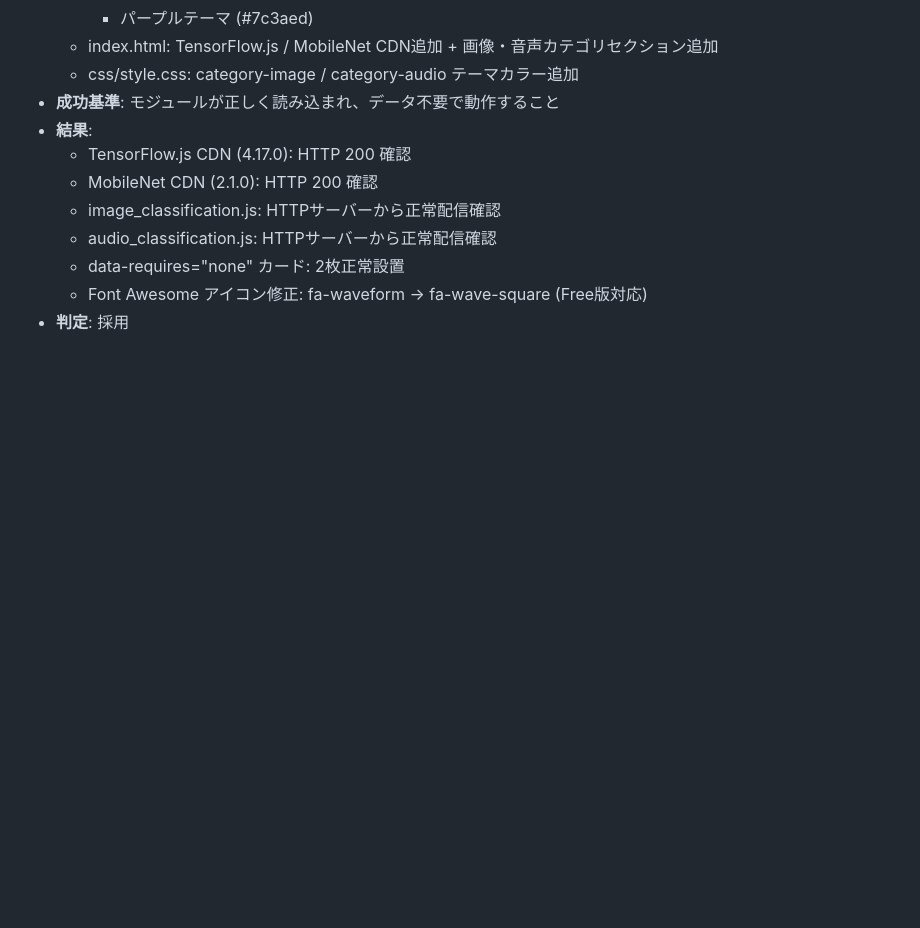
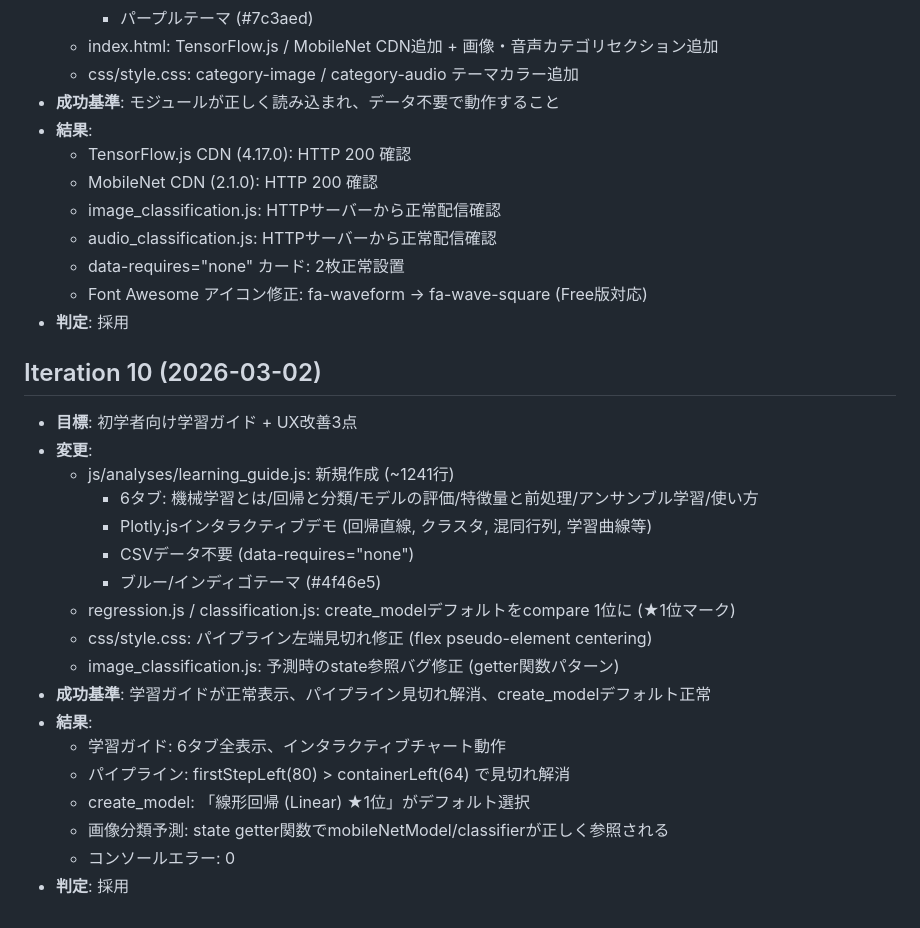
Before and after one commit to itou-daiki/easy_data_science_edu, a Markdown page: .planning/progress.md, the part around the change. Rendered like a GitHub page; blank space fills up the shorter version.

Commit message:
docs: Iteration 10 progress更新

```diff
--- a/.planning/progress.md
+++ b/.planning/progress.md
@@ -252,3 +252,23 @@
   - data-requires="none" カード: 2枚正常設置
   - Font Awesome アイコン修正: fa-waveform → fa-wave-square (Free版対応)
 - **判定**: 採用
+
+## Iteration 10 (2026-03-02)
+- **目標**: 初学者向け学習ガイド + UX改善3点
+- **変更**:
+  - js/analyses/learning_guide.js: 新規作成 (~1241行)
+    - 6タブ: 機械学習とは/回帰と分類/モデルの評価/特徴量と前処理/アンサンブル学習/使い方
+    - Plotly.jsインタラクティブデモ (回帰直線, クラスタ, 混同行列, 学習曲線等)
+    - CSVデータ不要 (data-requires="none")
+    - ブルー/インディゴテーマ (#4f46e5)
+  - regression.js / classification.js: create_modelデフォルトをcompare 1位に (★1位マーク)
+  - css/style.css: パイプライン左端見切れ修正 (flex pseudo-element centering)
+  - image_classification.js: 予測時のstate参照バグ修正 (getter関数パターン)
+- **成功基準**: 学習ガイドが正常表示、パイプライン見切れ解消、create_modelデフォルト正常
+- **結果**:
+  - 学習ガイド: 6タブ全表示、インタラクティブチャート動作
+  - パイプライン: firstStepLeft(80) > containerLeft(64) で見切れ解消
+  - create_model: 「線形回帰 (Linear) ★1位」がデフォルト選択
+  - 画像分類予測: state getter関数でmobileNetModel/classifierが正しく参照される
+  - コンソールエラー: 0
+- **判定**: 採用
```
